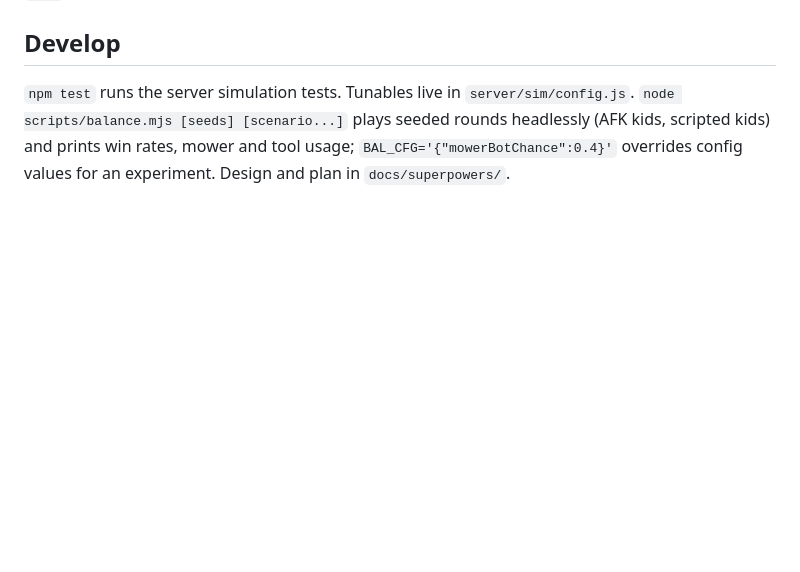
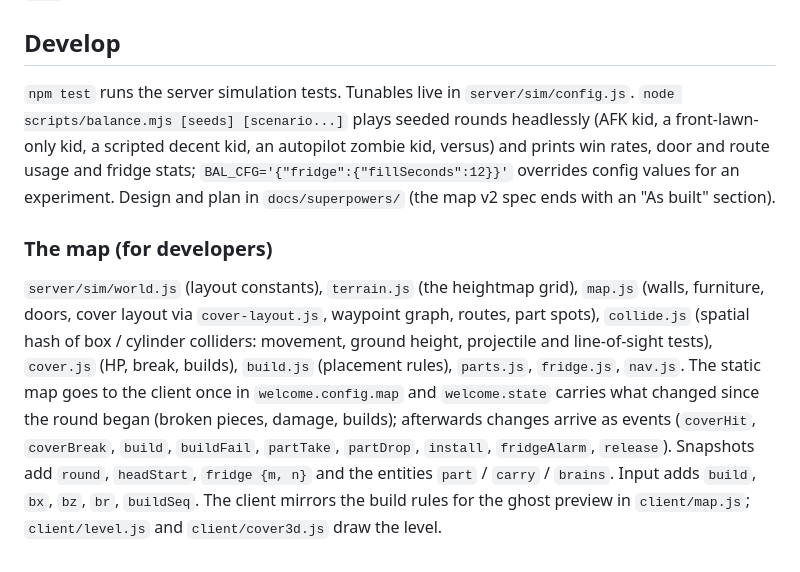
Before and after one commit to bubthegreat/pea-shooter-zombies, a Markdown page: README.md, the part around one of its changes. GitHub-like rendering; blank space fills up the shorter version.

```diff
--- a/README.md
+++ b/README.md
@@ -47,4 +51,8 @@ WebSocket messages (JSON). Client to server: `listLobbies` (also carries the pag
 
 ## Develop
 
-`npm test` runs the server simulation tests. Tunables live in `server/sim/config.js`. `node scripts/balance.mjs [seeds] [scenario...]` plays seeded rounds headlessly (AFK kids, scripted kids) and prints win rates, mower and tool usage; `BAL_CFG='{"mowerBotChance":0.4}'` overrides config values for an experiment. Design and plan in `docs/superpowers/`.
+`npm test` runs the server simulation tests. Tunables live in `server/sim/config.js`. `node scripts/balance.mjs [seeds] [scenario...]` plays seeded rounds headlessly (AFK kid, a front-lawn-only kid, a scripted decent kid, an autopilot zombie kid, versus) and prints win rates, door and route usage and fridge stats; `BAL_CFG='{"fridge":{"fillSeconds":12}}'` overrides config values for an experiment. Design and plan in `docs/superpowers/` (the map v2 spec ends with an "As built" section).
+
+### The map (for developers)
+
+`server/sim/world.js` (layout constants), `terrain.js` (the heightmap grid), `map.js` (walls, furniture, doors, cover layout via `cover-layout.js`, waypoint graph, routes, part spots), `collide.js` (spatial hash of box / cylinder colliders: movement, ground height, projectile and line-of-sight tests), `cover.js` (HP, break, builds), `build.js` (placement rules), `parts.js`, `fridge.js`, `nav.js`. The static map goes to the client once in `welcome.config.map` and `welcome.state` carries what changed since the round began (broken pieces, damage, builds); afterwards changes arrive as events (`coverHit`, `coverBreak`, `build`, `buildFail`, `partTake`, `partDrop`, `install`, `fridgeAlarm`, `release`). Snapshots add `round`, `headStart`, `fridge {m, n}` and the entities `part` / `carry` / `brains`. Input adds `build`, `bx`, `bz`, `br`, `buildSeq`. The client mirrors the build rules for the ghost preview in `client/map.js`; `client/level.js` and `client/cover3d.js` draw the level.
```
Also changed, not shown: other parts of README.md (+9 -5 lines), 1 other file.
